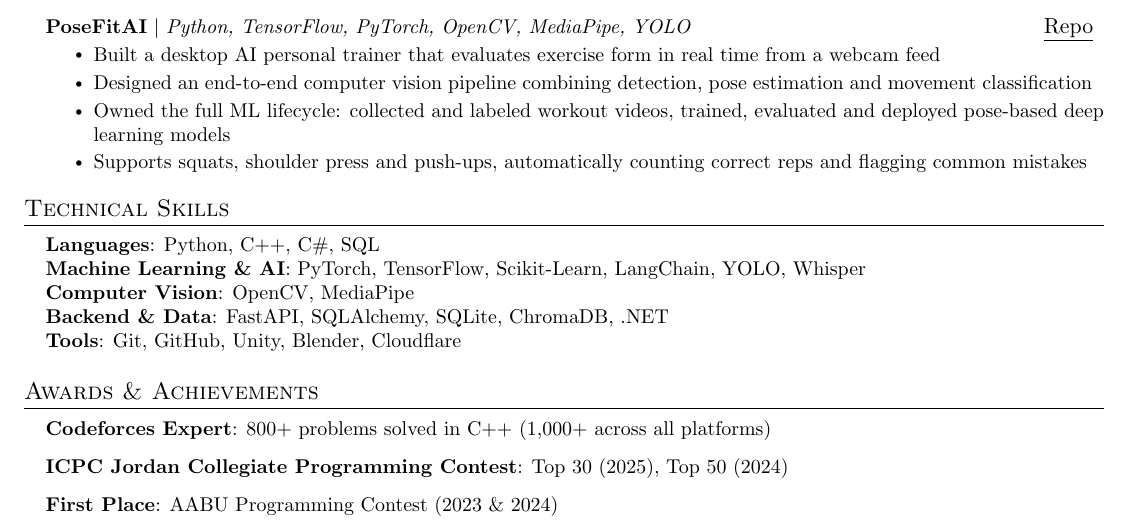
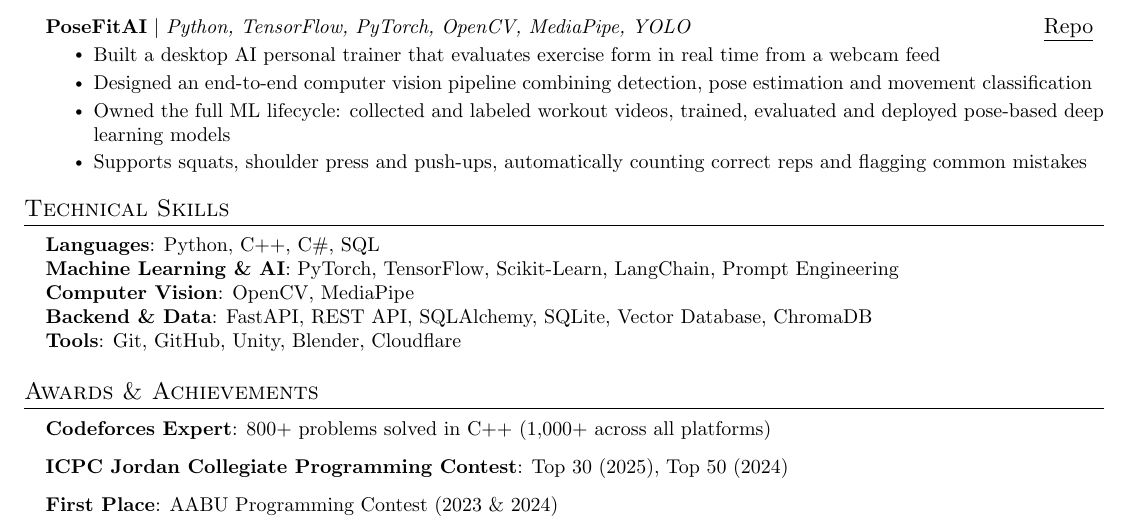
Before and after one commit to 8ussai/resume, a LaTeX CV (resume.tex): part of the page, cut so that both start at the same text. Compiled offline with pdfLaTeX.

Commit message:
fix(skills): v1.2

```diff
--- a/resume.tex
+++ b/resume.tex
@@ -182,9 +184,9 @@
  \begin{itemize}[leftmargin=0.15in, label={}]
     \small{\item{
      \textbf{Languages}{: Python, C++, C\#, SQL} \\
-     \textbf{Machine Learning \& AI}{: PyTorch, TensorFlow, Scikit-Learn, LangChain, YOLO, Whisper} \\
+     \textbf{Machine Learning \& AI}{: PyTorch, TensorFlow, Scikit-Learn, LangChain, Prompt Engineering} \\
      \textbf{Computer Vision}{: OpenCV, MediaPipe} \\
-     \textbf{Backend \& Data}{: FastAPI, SQLAlchemy, SQLite, ChromaDB, .NET} \\
+     \textbf{Backend \& Data}{: FastAPI, REST API, SQLAlchemy, SQLite, Vector Database, ChromaDB} \\
      \textbf{Tools}{: Git, GitHub, Unity, Blender, Cloudflare}
     }}
  \end{itemize}
```
Also changed, not shown: resume.pdf, resume.tex (2 more changed lines).
